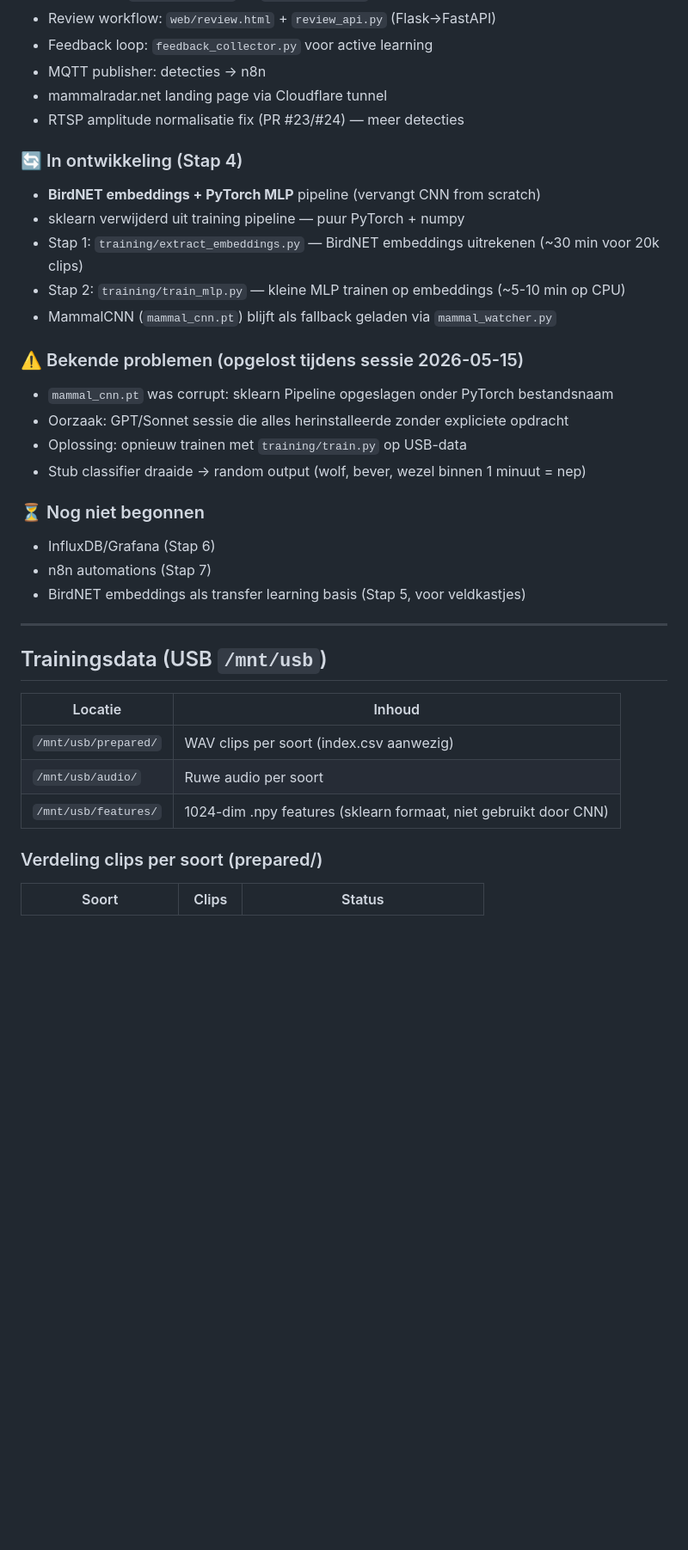
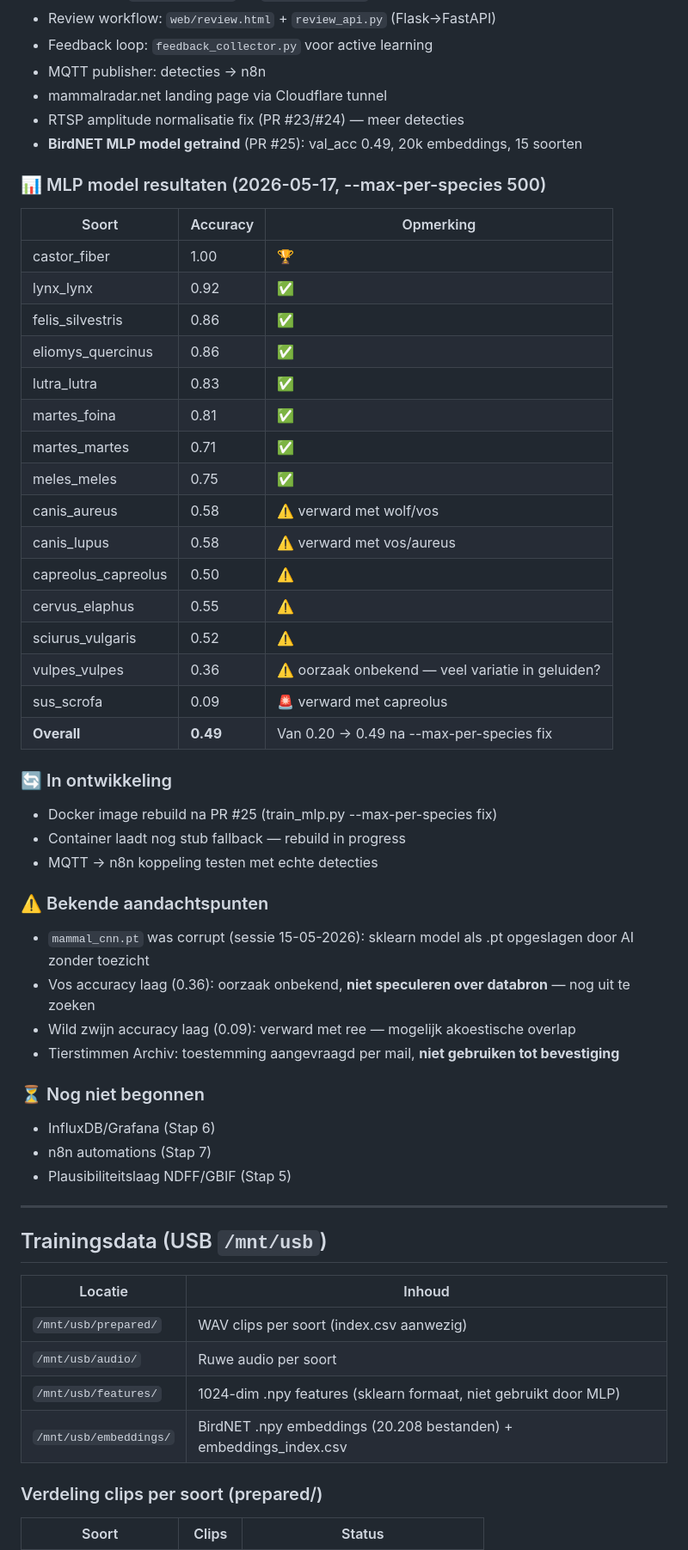
Before and after one commit to natuurwaarnemer/mammal-watcher, a Markdown page: CONTEXT.md, the part around one of its changes. Shown at 86% size. GitHub-like rendering; blank space fills up the shorter version.

```diff
--- a/CONTEXT.md
+++ b/CONTEXT.md
@@ -36,24 +68,43 @@ Hardware: ESP32, HP630/T630 (n8nserver), NUC2 (BirdNET-Pi), HP640 (InfluxDB/Graf
 - MQTT publisher: detecties → n8n
 - mammalradar.net landing page via Cloudflare tunnel
 - RTSP amplitude normalisatie fix (PR #23/#24) — meer detecties
+- **BirdNET MLP model getraind** (PR #25): val_acc 0.49, 20k embeddings, 15 soorten
 
-### 🔄 In ontwikkeling (Stap 4)
-- **BirdNET embeddings + PyTorch MLP** pipeline (vervangt CNN from scratch)
-- sklearn verwijderd uit training pipeline — puur PyTorch + numpy
-- Stap 1: `training/extract_embeddings.py` — BirdNET embeddings uitrekenen (~30 min voor 20k clips)
-- Stap 2: `training/train_mlp.py` — kleine MLP trainen op embeddings (~5-10 min op CPU)
-- MammalCNN (`mammal_cnn.pt`) blijft als fallback geladen via `mammal_watcher.py`
+### 📊 MLP model resultaten (2026-05-17, --max-per-species 500)
+| Soort | Accuracy | Opmerking |
+|---|---|---|
+| castor_fiber | 1.00 | 🏆 |
+| lynx_lynx | 0.92 | ✅ |
+| felis_silvestris | 0.86 | ✅ |
+| eliomys_quercinus | 0.86 | ✅ |
+| lutra_lutra | 0.83 | ✅ |
+| martes_foina | 0.81 | ✅ |
+| martes_martes | 0.71 | ✅ |
+| meles_meles | 0.75 | ✅ |
+| canis_aureus | 0.58 | ⚠️ verward met wolf/vos |
+| canis_lupus | 0.58 | ⚠️ verward met vos/aureus |
+| capreolus_capreolus | 0.50 | ⚠️ |
+| cervus_elaphus | 0.55 | ⚠️ |
+| sciurus_vulgaris | 0.52 | ⚠️ |
+| vulpes_vulpes | 0.36 | ⚠️ oorzaak onbekend — veel variatie in geluiden? |
+| sus_scrofa | 0.09 | 🚨 verward met capreolus |
+| **Overall** | **0.49** | Van 0.20 → 0.49 na --max-per-species fix |
 
-### ⚠️ Bekende problemen (opgelost tijdens sessie 2026-05-15)
-- `mammal_cnn.pt` was corrupt: sklearn Pipeline opgeslagen onder PyTorch bestandsnaam
-- Oorzaak: GPT/Sonnet sessie die alles herinstalleerde zonder expliciete opdracht
-- Oplossing: opnieuw trainen met `training/train.py` op USB-data
-- Stub classifier draaide → random output (wolf, bever, wezel binnen 1 minuut = nep)
+### 🔄 In ontwikkeling
+- Docker image rebuild na PR #25 (train_mlp.py --max-per-species fix)
+- Container laadt nog stub fallback — rebuild in progress
+- MQTT → n8n koppeling testen met echte detecties
+
+### ⚠️ Bekende aandachtspunten
+- `mammal_cnn.pt` was corrupt (sessie 15-05-2026): sklearn model als .pt opgeslagen door AI zonder toezicht
+- Vos accuracy laag (0.36): oorzaak onbekend, **niet speculeren over databron** — nog uit te zoeken
+- Wild zwijn accuracy laag (0.09): verward met ree — mogelijk akoestische overlap
+- Tierstimmen Archiv: toestemming aangevraagd per mail, **niet gebruiken tot bevestiging**
 
 ### ⏳ Nog niet begonnen
 - InfluxDB/Grafana (Stap 6)
 - n8n automations (Stap 7)
-- BirdNET embeddings als transfer learning basis (Stap 5, voor veldkastjes)
+- Plausibiliteitslaag NDFF/GBIF (Stap 5)
 
 ---
 
@@ -63,7 +114,8 @@ Hardware: ESP32, HP630/T630 (n8nserver), NUC2 (BirdNET-Pi), HP640 (InfluxDB/Graf
 |---------|--------|
 | `/mnt/usb/prepared/` | WAV clips per soort (index.csv aanwezig) |
 | `/mnt/usb/audio/` | Ruwe audio per soort |
-| `/mnt/usb/features/` | 1024-dim .npy features (sklearn formaat, niet gebruikt door CNN) |
+| `/mnt/usb/features/` | 1024-dim .npy features (sklearn formaat, niet gebruikt door MLP) |
+| `/mnt/usb/embeddings/` | BirdNET .npy embeddings (20.208 bestanden) + embeddings_index.csv |
 
 ### Verdeling clips per soort (prepared/)
 | Soort | Clips | Status |
```
Also changed, not shown: other parts of CONTEXT.md (+68 -22 lines).
